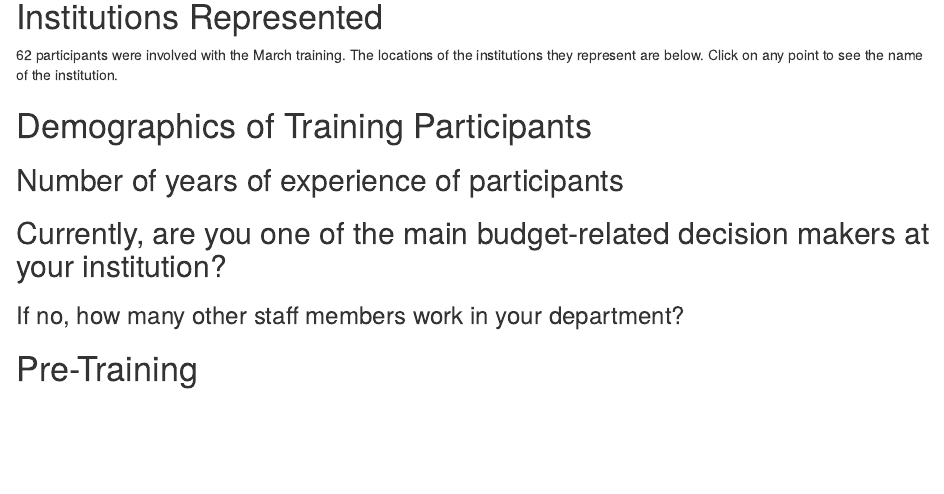
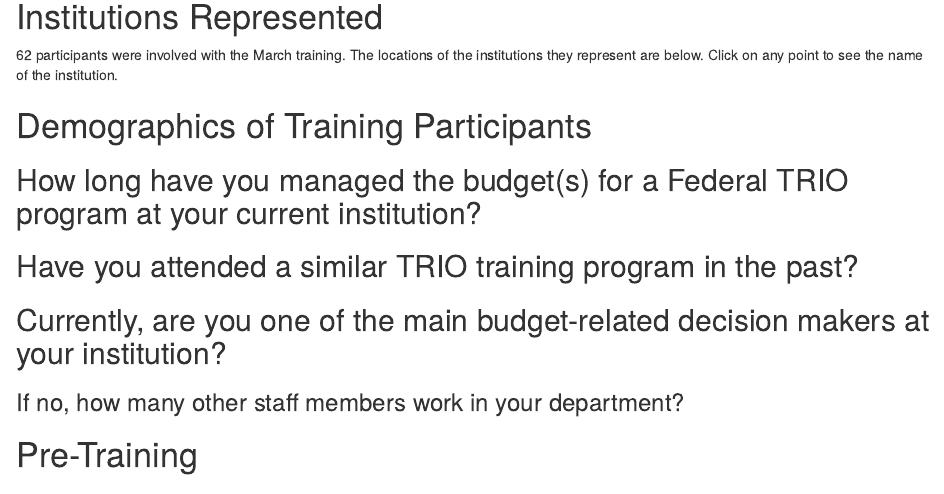
Before and after one commit to dgkeyes/trio, an R Markdown document (2018/survey_reports/trio_survey_reports.Rmd): the page in a window 1100 px wide, from 270 px down. Rendered offline with R 4.5, knitr and Pandoc, with nearby package versions; the code chunks are not run, so their results and figures are left out.

Commit message:
Final (I ain't joking this time)

````diff
--- a/2018/survey_reports/trio_survey_reports.Rmd
+++ b/2018/survey_reports/trio_survey_reports.Rmd
@@ -239,7 +239,7 @@
 
 # Demographics of Training Participants
 
-## Number of years of experience of participants
+## How long have you managed the budget(s) for a Federal TRIO program at your current institution?
 
 ```{r years_of_experience}
 
@@ -260,12 +260,16 @@
      summarize(avg_years = round(mean(years_calculated, na.rm = TRUE), 1)) %>%
      arrange(training_year)
 
-dk_table(experience, c("Year", "Training", "Years of Experience"))
-
 
 ```
 
+```{r include=TRUE}
 
+dk_table(experience, c("Year", "Training", "Years of Experience"))
+
+```
+
+## Have you attended a similar TRIO training program in the past?
 
 ```{r attended_previous_training}
 attended.previous <- pre.surveys %>%
````
Also changed, not shown: 2018/survey_reports/docs/search_index.json, 8 other files.
